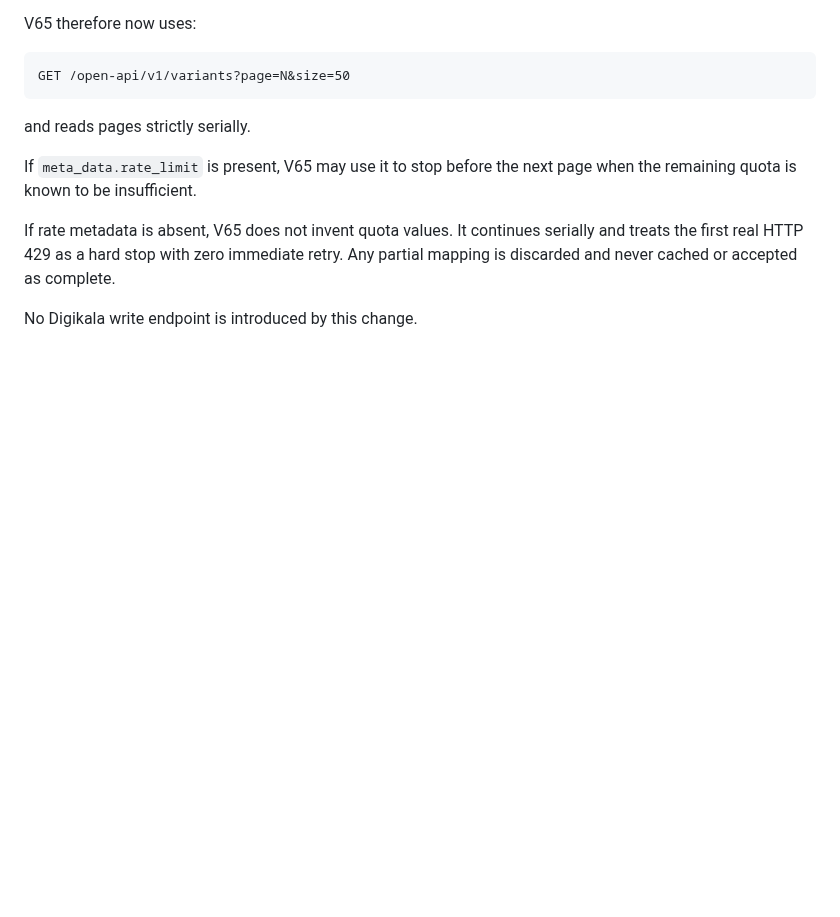
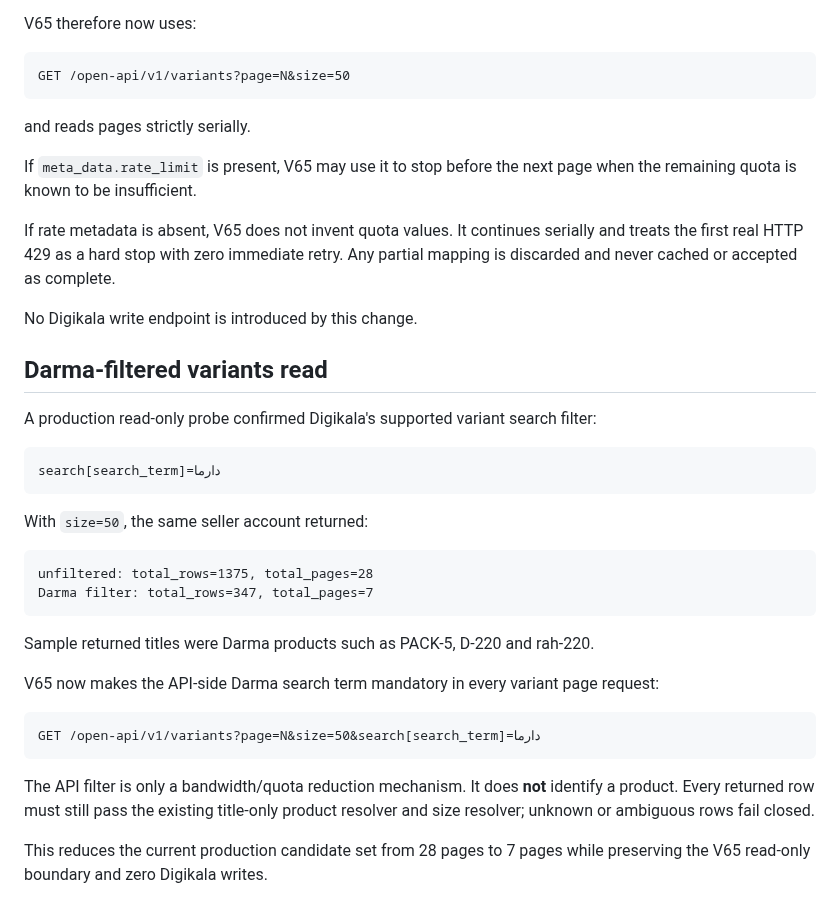
Before and after one commit to aliiitavazoeiii-afk/darma-general, a Markdown page: docs/PROJECT_CONTEXT/39_DIGIKALA_ZERO_GUARD_V65.md, the part around the change. Rendered like a GitHub page; blank space fills up the shorter version.

Commit message:
document Darma-filtered variant reads

````diff
--- a/docs/PROJECT_CONTEXT/39_DIGIKALA_ZERO_GUARD_V65.md
+++ b/docs/PROJECT_CONTEXT/39_DIGIKALA_ZERO_GUARD_V65.md
@@ -362,3 +362,31 @@ If `meta_data.rate_limit` is present, V65 may use it to stop before the next pag
 If rate metadata is absent, V65 does not invent quota values. It continues serially and treats the first real HTTP 429 as a hard stop with zero immediate retry. Any partial mapping is discarded and never cached or accepted as complete.
 
 No Digikala write endpoint is introduced by this change.
+
+
+## Darma-filtered variants read
+
+A production read-only probe confirmed Digikala's supported variant search filter:
+
+```text
+search[search_term]=دارما
+```
+
+With `size=50`, the same seller account returned:
+
+```text
+unfiltered: total_rows=1375, total_pages=28
+Darma filter: total_rows=347, total_pages=7
+```
+
+Sample returned titles were Darma products such as PACK-5, D-220 and rah-220.
+
+V65 now makes the API-side Darma search term mandatory in every variant page request:
+
+```text
+GET /open-api/v1/variants?page=N&size=50&search[search_term]=دارما
+```
+
+The API filter is only a bandwidth/quota reduction mechanism. It does **not** identify a product. Every returned row must still pass the existing title-only product resolver and size resolver; unknown or ambiguous rows fail closed.
+
+This reduces the current production candidate set from 28 pages to 7 pages while preserving the V65 read-only boundary and zero Digikala writes.
````
